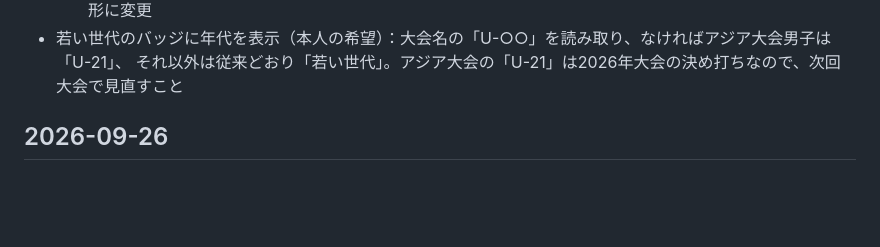
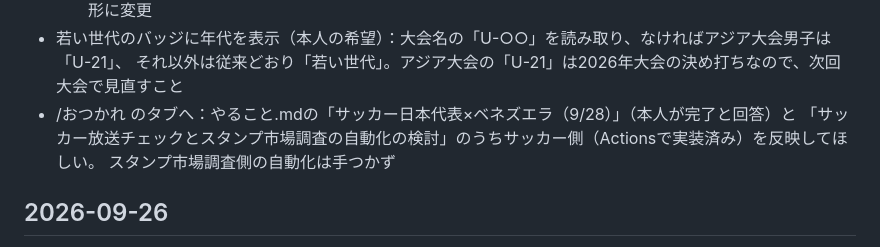
Before and after one commit to kumabei/japan-national-team-tv-checker, a Markdown page: 作業ログ.md, the part around the change. Rendered like a GitHub page; blank space fills up the shorter version.

Commit message:
作業ログ: /おつかれ への申し送り（やること.mdの2件）を追記
Co-Authored-By: Claude Opus 5.5 <noreply@anthropic.com>

```diff
--- a/作業ログ.md
+++ b/作業ログ.md
@@ -18,6 +18,9 @@
   - 朝報告スキルの手順5は、scraperを動かさず、14日以内の放送予定をカレンダーと突き合わせて登録する形に変更
 - 若い世代のバッジに年代を表示（本人の希望）：大会名の「U-○○」を読み取り、なければアジア大会男子は「U-21」、
   それ以外は従来どおり「若い世代」。アジア大会の「U-21」は2026年大会の決め打ちなので、次回大会で見直すこと
+- /おつかれ のタブへ：やること.mdの「サッカー日本代表×ベネズエラ（9/28）」（本人が完了と回答）と
+  「サッカー放送チェックとスタンプ市場調査の自動化の検討」のうちサッカー側（Actionsで実装済み）を反映してほしい。
+  スタンプ市場調査側の自動化は手つかず
 
 ## 2026-09-26
 
```
